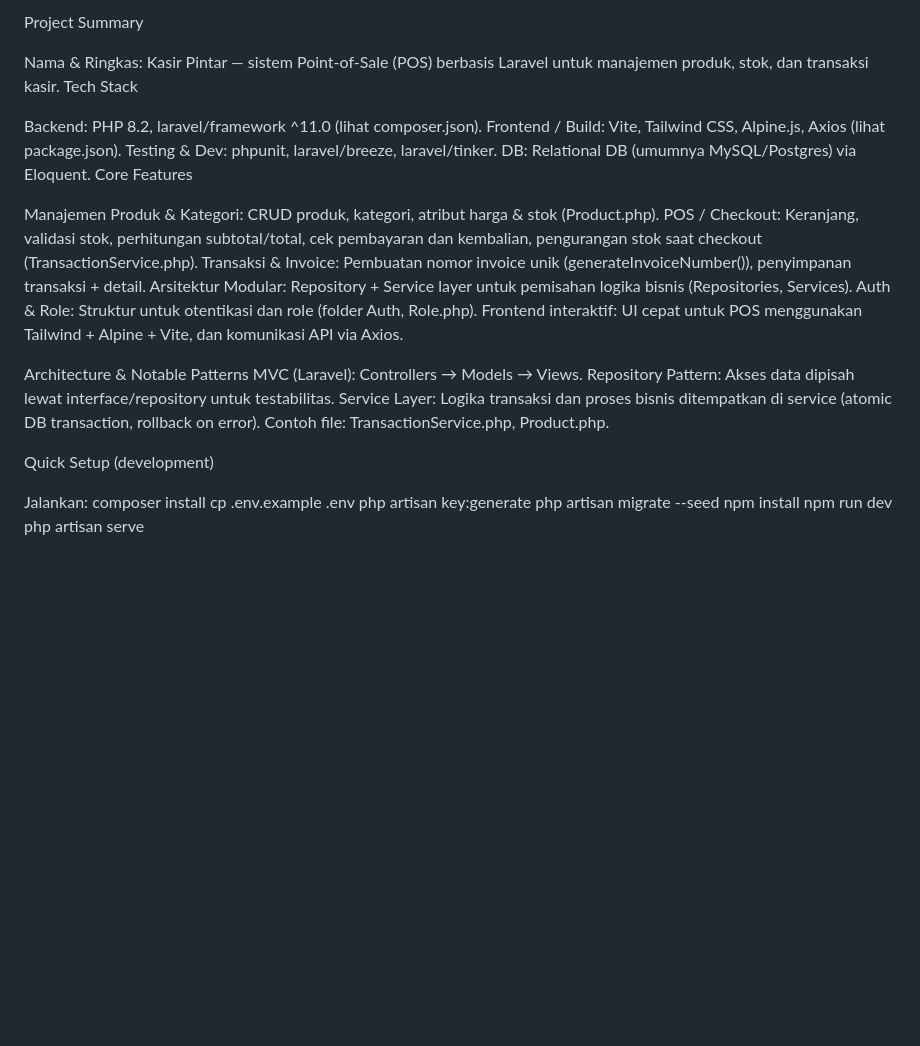
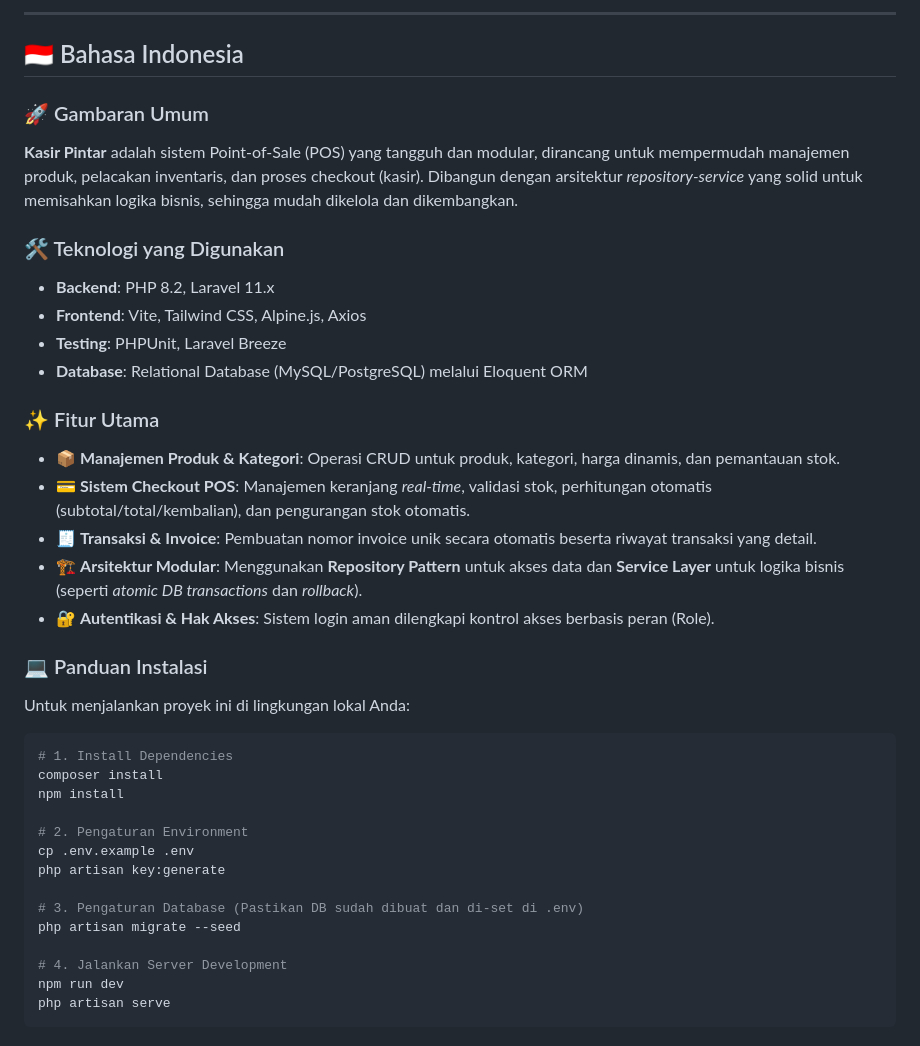
Before and after one commit to FirzaSpector/kasir-pintar, a Markdown page: README.md, the part around one of its changes. Drawn GitHub-style; blank space fills up the shorter version.

````diff
--- a/README.md
+++ b/README.md
@@ -38,35 +53,40 @@ php artisan serve
 
-Project Summary
+---
 
-Nama & Ringkas: Kasir Pintar — sistem Point-of-Sale (POS) berbasis Laravel untuk manajemen produk, stok, dan transaksi kasir.
-Tech Stack
+## 🇮🇩 Bahasa Indonesia
 
-Backend: PHP 8.2, laravel/framework ^11.0 (lihat composer.json).
-Frontend / Build: Vite, Tailwind CSS, Alpine.js, Axios (lihat package.json).
-Testing & Dev: phpunit, laravel/breeze, laravel/tinker.
-DB: Relational DB (umumnya MySQL/Postgres) via Eloquent.
-Core Features
+### 🚀 Gambaran Umum
+**Kasir Pintar** adalah sistem Point-of-Sale (POS) yang tangguh dan modular, dirancang untuk mempermudah manajemen produk, pelacakan inventaris, dan proses checkout (kasir). Dibangun dengan arsitektur *repository-service* yang solid untuk memisahkan logika bisnis, sehingga mudah dikelola dan dikembangkan.
 
-Manajemen Produk & Kategori: CRUD produk, kategori, atribut harga & stok (Product.php).
-POS / Checkout: Keranjang, validasi stok, perhitungan subtotal/total, cek pembayaran dan kembalian, pengurangan stok saat checkout (TransactionService.php).
-Transaksi & Invoice: Pembuatan nomor invoice unik (generateInvoiceNumber()), penyimpanan transaksi + detail.
-Arsitektur Modular: Repository + Service layer untuk pemisahan logika bisnis (Repositories, Services).
-Auth & Role: Struktur untuk otentikasi dan role (folder Auth, Role.php).
-Frontend interaktif: UI cepat untuk POS menggunakan Tailwind + Alpine + Vite, dan komunikasi API via Axios.
+### 🛠 Teknologi yang Digunakan
+- **Backend**: PHP 8.2, Laravel 11.x
+- **Frontend**: Vite, Tailwind CSS, Alpine.js, Axios
+- **Testing**: PHPUnit, Laravel Breeze
+- **Database**: Relational Database (MySQL/PostgreSQL) melalui Eloquent ORM
 
-Architecture & Notable Patterns
-MVC (Laravel): Controllers → Models → Views.
-Repository Pattern: Akses data dipisah lewat interface/repository untuk testabilitas.
-Service Layer: Logika transaksi dan proses bisnis ditempatkan di service (atomic DB transaction, rollback on error).
-Contoh file: TransactionService.php, Product.php.
+### ✨ Fitur Utama
+- 📦 **Manajemen Produk & Kategori**: Operasi CRUD untuk produk, kategori, harga dinamis, dan pemantauan stok.
+- 💳 **Sistem Checkout POS**: Manajemen keranjang *real-time*, validasi stok, perhitungan otomatis (subtotal/total/kembalian), dan pengurangan stok otomatis.
+- 🧾 **Transaksi & Invoice**: Pembuatan nomor invoice unik secara otomatis beserta riwayat transaksi yang detail.
+- 🏗 **Arsitektur Modular**: Menggunakan **Repository Pattern** untuk akses data dan **Service Layer** untuk logika bisnis (seperti *atomic DB transactions* dan *rollback*).
+- 🔐 **Autentikasi & Hak Akses**: Sistem login aman dilengkapi kontrol akses berbasis peran (Role).
 
-Quick Setup (development)
+### 💻 Panduan Instalasi
+Untuk menjalankan proyek ini di lingkungan lokal Anda:
 
-Jalankan:
+```bash
+# 1. Install Dependencies
 composer install
+npm install
+
+# 2. Pengaturan Environment
 cp .env.example .env
 php artisan key:generate
+
+# 3. Pengaturan Database (Pastikan DB sudah dibuat dan di-set di .env)
 php artisan migrate --seed
-npm install
+
+# 4. Jalankan Server Development
 npm run dev
 php artisan serve
+```
````
Also changed, not shown: other parts of README.md (+39 -24 lines).
